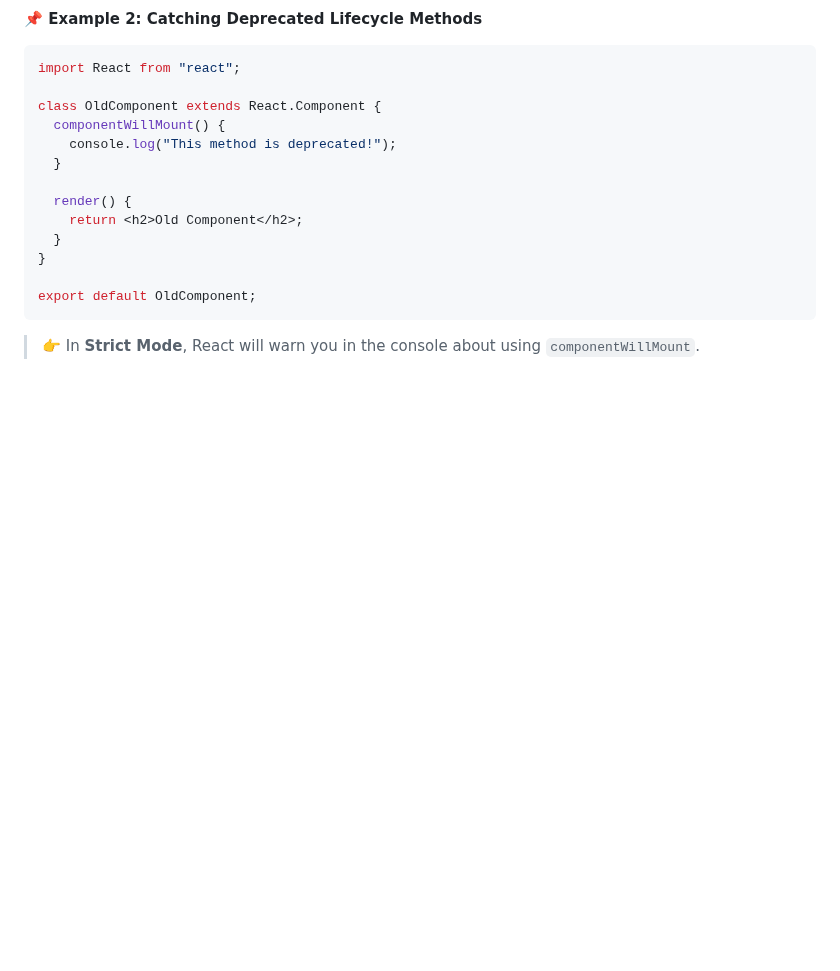
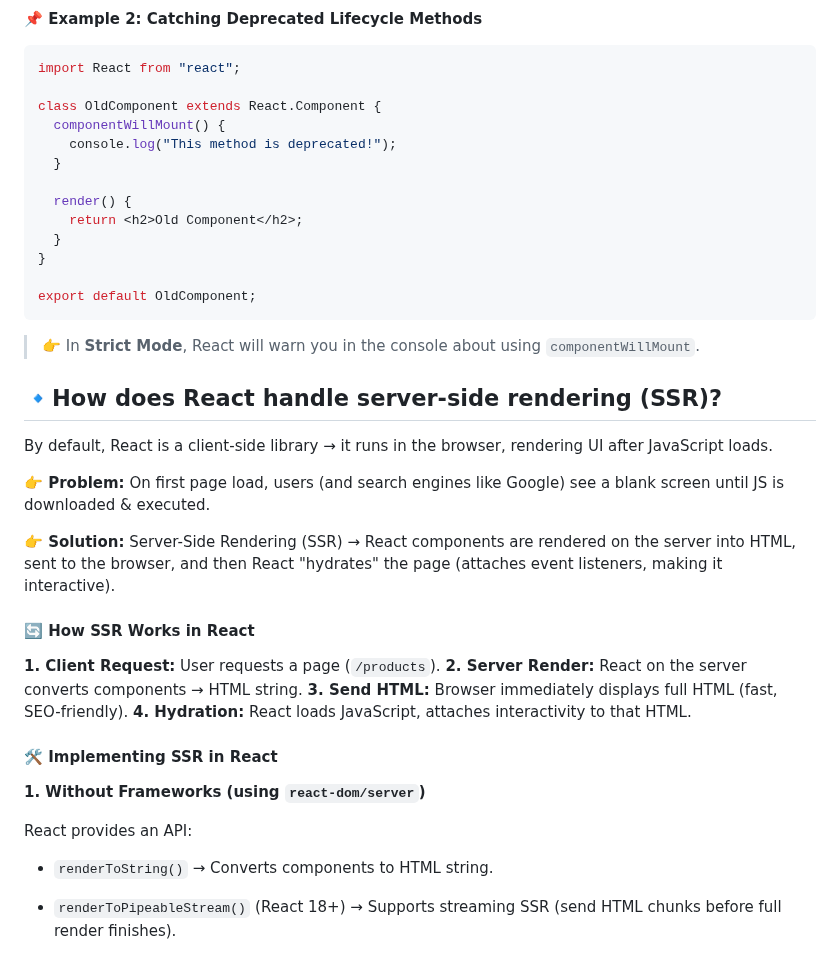
Before and after one commit to shagar619/React-JS, a Markdown page: README.md, the part around the change. GitHub-like rendering; blank space fills up the shorter version.

Commit message:
added basic SSR in react

````diff
--- a/README.md
+++ b/README.md
@@ -3000,3 +3000,29 @@ export default OldComponent;
 ```
 
 > 👉 In **Strict Mode**, React will warn you in the console about using `componentWillMount`.
+
+
+## 🔹How does React handle server-side rendering (SSR)?
+
+By default, React is a client-side library → it runs in the browser, rendering UI after JavaScript loads.
+
+**👉 Problem:** On first page load, users (and search engines like Google) see a blank screen until JS is downloaded & executed.
+
+**👉 Solution:** Server-Side Rendering (SSR) → React components are rendered on the server into HTML, sent to the browser, and then React "hydrates" the page (attaches event listeners, making it interactive).
+
+#### 🔄 How SSR Works in React
+
+**1. Client Request:** User requests a page (`/products`).
+**2. Server Render:** React on the server converts components → HTML string.
+**3. Send HTML:** Browser immediately displays full HTML (fast, SEO-friendly).
+**4. Hydration:** React loads JavaScript, attaches interactivity to that HTML.
+
+#### 🛠 Implementing SSR in React
+
+**1. Without Frameworks (using `react-dom/server`)**
+
+React provides an API:
+
+- `renderToString()` → Converts components to HTML string.
+
+- `renderToPipeableStream()` (React 18+) → Supports streaming SSR (send HTML chunks before full render finishes).
````
